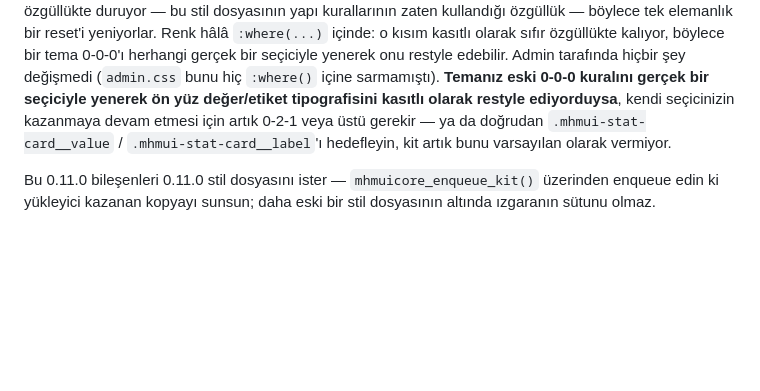
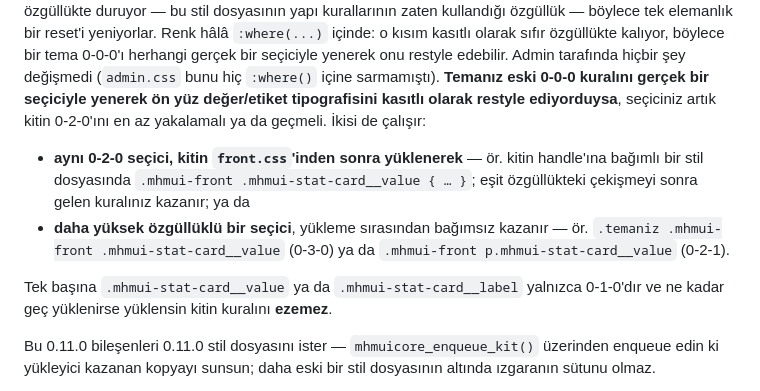
Before and after one commit to MaxHandMade/mhm-ui-core, a Markdown page: README-tr.md, the part around the change. Rendered like a GitHub page; blank space fills up the shorter version.

```diff
--- a/README-tr.md
+++ b/README-tr.md
@@ -328,9 +328,18 @@ zaten kullandığı özgüllük — böylece tek elemanlık bir reset'i yeniyorl
 0-0-0'ı herhangi gerçek bir seçiciyle yenerek onu restyle edebilir. Admin tarafında hiçbir
 şey değişmedi (`admin.css` bunu hiç `:where()` içine sarmamıştı). **Temanız eski 0-0-0
 kuralını gerçek bir seçiciyle yenerek ön yüz değer/etiket tipografisini kasıtlı olarak
-restyle ediyorduysa**, kendi seçicinizin kazanmaya devam etmesi için artık 0-2-1 veya
-üstü gerekir — ya da doğrudan `.mhmui-stat-card__value` / `.mhmui-stat-card__label`'ı
-hedefleyin, kit artık bunu varsayılan olarak vermiyor.
+restyle ediyorduysa**, seçiciniz artık kitin 0-2-0'ını en az yakalamalı ya da geçmeli.
+İkisi de çalışır:
+
+- **aynı 0-2-0 seçici, kitin `front.css`'inden sonra yüklenerek** — ör. kitin handle'ına
+  bağımlı bir stil dosyasında `.mhmui-front .mhmui-stat-card__value { … }`; eşit
+  özgüllükteki çekişmeyi sonra gelen kuralınız kazanır; ya da
+- **daha yüksek özgüllüklü bir seçici**, yükleme sırasından bağımsız kazanır — ör.
+  `.temaniz .mhmui-front .mhmui-stat-card__value` (0-3-0) ya da
+  `.mhmui-front p.mhmui-stat-card__value` (0-2-1).
+
+Tek başına `.mhmui-stat-card__value` ya da `.mhmui-stat-card__label` yalnızca 0-1-0'dır
+ve ne kadar geç yüklenirse yüklensin kitin kuralını **ezemez**.
 
 Bu 0.11.0 bileşenleri 0.11.0 stil dosyasını ister — `mhmuicore_enqueue_kit()` üzerinden
 enqueue edin ki yükleyici kazanan kopyayı sunsun; daha eski bir stil dosyasının altında
```
Also changed, not shown: README.md (+12 -4 lines).
